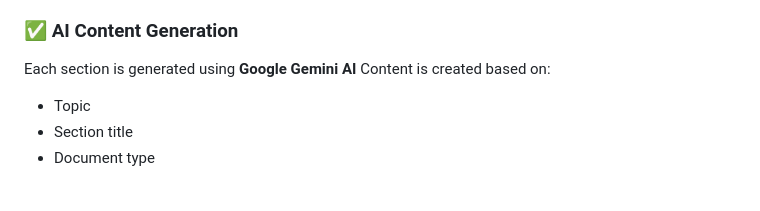
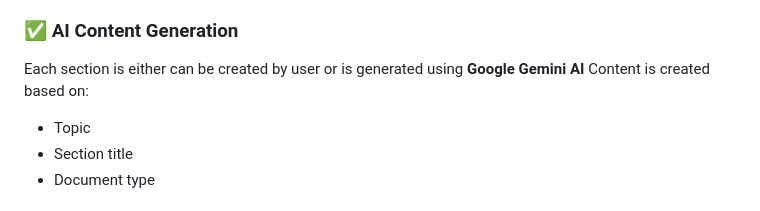
Before and after one commit to Pravallikachekuri/AI-DocBuilder, a Markdown page: README.md, the part around the change. Rendered like a GitHub page.

```diff
--- a/README.md
+++ b/README.md
@@ -32,7 +32,7 @@ All data is stored in a relational database (**SQLite + SQLAlchemy**) to ensure
 
 ### ✅ AI Content Generation
 
-Each section is generated using **Google Gemini AI**
+Each section is either can be created by user or is generated using **Google Gemini AI**
 Content is created based on:
 
 * Topic
```
